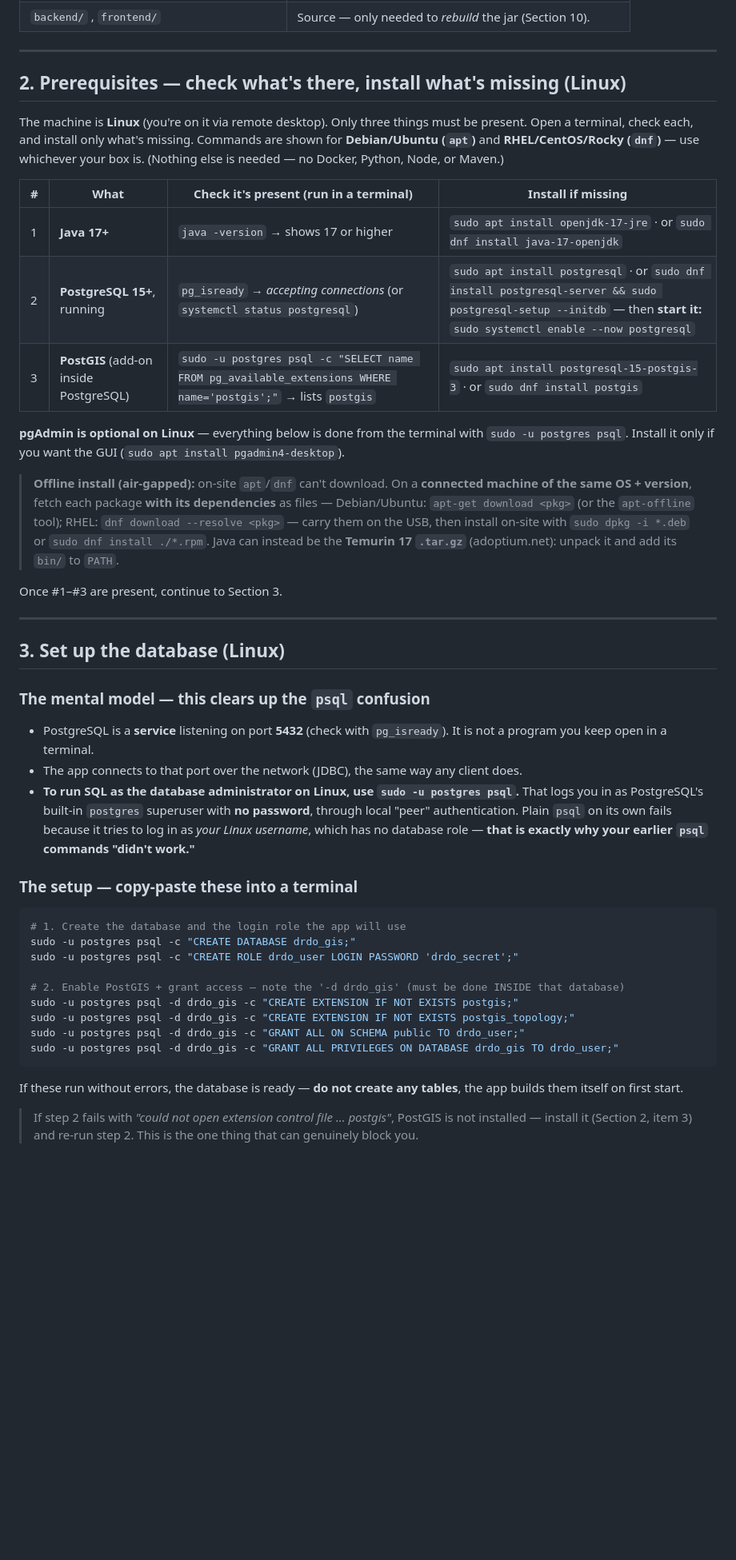
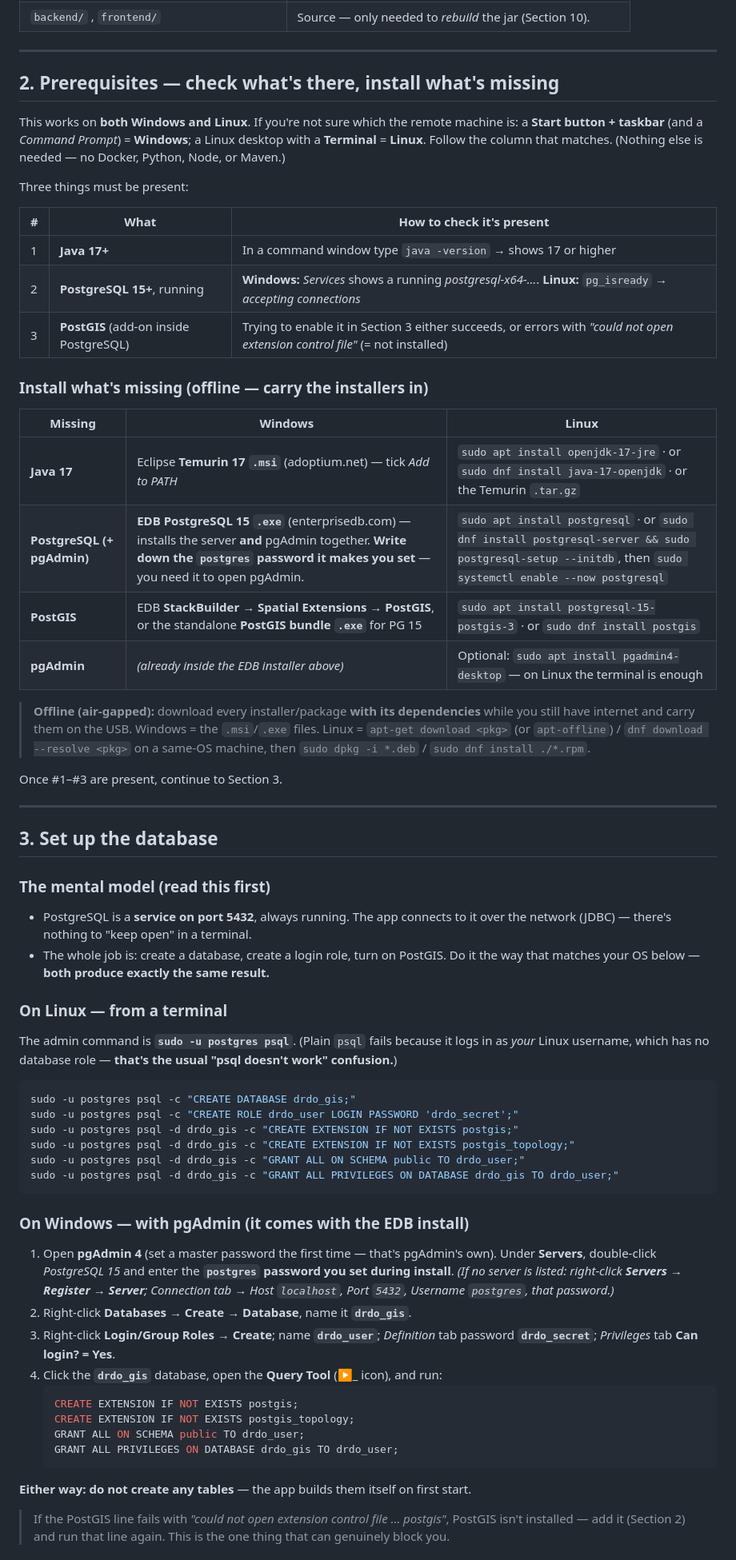
Before and after one commit to snehaa006/drdo, a Markdown page: README.md, the part around one of its changes. Shown at 80% size. Rendered like a GitHub page; blank space fills up the shorter version.

Commit message:
README: cover both Windows and Linux (RDP OS is uncertain)
The target is reached via RDP and the OS isn't confirmed (could be Windows or Linux),
so restore Windows coverage alongside Linux instead of Linux-only:

- Section 2: a "how to tell which OS" tip, a shared check table, and a Windows|Linux
  install table (EDB installer for Windows; apt/dnf for Linux; offline notes for both).
- Section 3: the mental model, then a Linux path (`sudo -u postgres psql`, with the
  plain-psql clarification) and a Windows path (pgAdmin GUI) that produce the same
  result, plus a both-OS "confirm the login works" check.
- Section 9: database troubleshooting merged back to both OSes (systemctl vs Services,
  pgAdmin registration, pg_hba fix marked Linux, psql-not-on-PATH marked Windows, etc.).
- TOC, intro, and quick-reference updated to say Windows-or-Linux.

Co-Authored-By: Claude Opus 4.8 <noreply@anthropic.com>

````diff
--- a/README.md
+++ b/README.md
@@ -43,62 +43,80 @@ the API on **http://localhost:8080**.
 
 ---
 
-## 2. Prerequisites — check what's there, install what's missing (Linux)
+## 2. Prerequisites — check what's there, install what's missing
 
-The machine is **Linux** (you're on it via remote desktop). Only three things must be
-present. Open a terminal, check each, and install only what's missing. Commands are
-shown for **Debian/Ubuntu (`apt`)** and **RHEL/CentOS/Rocky (`dnf`)** — use whichever
-your box is. (Nothing else is needed — no Docker, Python, Node, or Maven.)
+This works on **both Windows and Linux**. If you're not sure which the remote machine
+is: a **Start button + taskbar** (and a *Command Prompt*) = **Windows**; a Linux desktop
+with a **Terminal** = **Linux**. Follow the column that matches. (Nothing else is needed
+— no Docker, Python, Node, or Maven.)
 
-| # | What | Check it's present (run in a terminal) | Install if missing |
-|---|------|----------------------------------------|--------------------|
-| 1 | **Java 17+** | `java -version` → shows 17 or higher | `sudo apt install openjdk-17-jre` · or `sudo dnf install java-17-openjdk` |
-| 2 | **PostgreSQL 15+**, running | `pg_isready` → *accepting connections* (or `systemctl status postgresql`) | `sudo apt install postgresql` · or `sudo dnf install postgresql-server && sudo postgresql-setup --initdb` — then **start it:** `sudo systemctl enable --now postgresql` |
-| 3 | **PostGIS** (add-on inside PostgreSQL) | `sudo -u postgres psql -c "SELECT name FROM pg_available_extensions WHERE name='postgis';"` → lists `postgis` | `sudo apt install postgresql-15-postgis-3` · or `sudo dnf install postgis` |
+Three things must be present:
 
-**pgAdmin is optional on Linux** — everything below is done from the terminal with
-`sudo -u postgres psql`. Install it only if you want the GUI
-(`sudo apt install pgadmin4-desktop`).
+| # | What | How to check it's present |
+|---|------|---------------------------|
+| 1 | **Java 17+** | In a command window type `java -version` → shows 17 or higher |
+| 2 | **PostgreSQL 15+**, running | **Windows:** *Services* shows a running *postgresql-x64-…*. **Linux:** `pg_isready` → *accepting connections* |
+| 3 | **PostGIS** (add-on inside PostgreSQL) | Trying to enable it in Section 3 either succeeds, or errors with *"could not open extension control file"* (= not installed) |
 
-> **Offline install (air-gapped):** on-site `apt`/`dnf` can't download. On a **connected
-> machine of the same OS + version**, fetch each package **with its dependencies** as
-> files — Debian/Ubuntu: `apt-get download <pkg>` (or the `apt-offline` tool); RHEL:
-> `dnf download --resolve <pkg>` — carry them on the USB, then install on-site with
-> `sudo dpkg -i *.deb` or `sudo dnf install ./*.rpm`. Java can instead be the **Temurin
-> 17 `.tar.gz`** (adoptium.net): unpack it and add its `bin/` to `PATH`.
+### Install what's missing (offline — carry the installers in)
+
+| Missing | Windows | Linux |
+|---|---|---|
+| **Java 17** | Eclipse **Temurin 17 `.msi`** (adoptium.net) — tick *Add to PATH* | `sudo apt install openjdk-17-jre` · or `sudo dnf install java-17-openjdk` · or the Temurin `.tar.gz` |
+| **PostgreSQL (+ pgAdmin)** | **EDB PostgreSQL 15 `.exe`** (enterprisedb.com) — installs the server **and** pgAdmin together. **Write down the `postgres` password it makes you set** — you need it to open pgAdmin. | `sudo apt install postgresql` · or `sudo dnf install postgresql-server && sudo postgresql-setup --initdb`, then `sudo systemctl enable --now postgresql` |
+| **PostGIS** | EDB **StackBuilder → Spatial Extensions → PostGIS**, or the standalone **PostGIS bundle `.exe`** for PG 15 | `sudo apt install postgresql-15-postgis-3` · or `sudo dnf install postgis` |
+| **pgAdmin** | *(already inside the EDB installer above)* | Optional: `sudo apt install pgadmin4-desktop` — on Linux the terminal is enough |
+
+> **Offline (air-gapped):** download every installer/package **with its dependencies**
+> while you still have internet and carry them on the USB. Windows = the `.msi`/`.exe`
+> files. Linux = `apt-get download <pkg>` (or `apt-offline`) / `dnf download --resolve
+> <pkg>` on a same-OS machine, then `sudo dpkg -i *.deb` / `sudo dnf install ./*.rpm`.
 
 Once #1–#3 are present, continue to Section 3.
 
 ---
 
-## 3. Set up the database (Linux)
+## 3. Set up the database
 
-### The mental model — this clears up the `psql` confusion
-- PostgreSQL is a **service** listening on port **5432** (check with `pg_isready`). It
-  is not a program you keep open in a terminal.
-- The app connects to that port over the network (JDBC), the same way any client does.
-- **To run SQL as the database administrator on Linux, use `sudo -u postgres psql`.**
-  That logs you in as PostgreSQL's built-in `postgres` superuser with **no password**,
-  through local "peer" authentication. Plain `psql` on its own fails because it tries
-  to log in as *your Linux username*, which has no database role — **that is exactly
-  why your earlier `psql` commands "didn't work."**
+### The mental model (read this first)
+- PostgreSQL is a **service on port 5432**, always running. The app connects to it over
+  the network (JDBC) — there's nothing to "keep open" in a terminal.
+- The whole job is: create a database, create a login role, turn on PostGIS. Do it the
+  way that matches your OS below — **both produce exactly the same result.**
 
-### The setup — copy-paste these into a terminal
+### On Linux — from a terminal
+The admin command is **`sudo -u postgres psql`**. (Plain `psql` fails because it logs in
+as *your* Linux username, which has no database role — **that's the usual "psql doesn't
+work" confusion.**)
 ```bash
-# 1. Create the database and the login role the app will use
 sudo -u postgres psql -c "CREATE DATABASE drdo_gis;"
 sudo -u postgres psql -c "CREATE ROLE drdo_user LOGIN PASSWORD 'drdo_secret';"
-
-# 2. Enable PostGIS + grant access — note the '-d drdo_gis' (must be done INSIDE that database)
 sudo -u postgres psql -d drdo_gis -c "CREATE EXTENSION IF NOT EXISTS postgis;"
 sudo -u postgres psql -d drdo_gis -c "CREATE EXTENSION IF NOT EXISTS postgis_topology;"
 sudo -u postgres psql -d drdo_gis -c "GRANT ALL ON SCHEMA public TO drdo_user;"
 sudo -u postgres psql -d drdo_gis -c "GRANT ALL PRIVILEGES ON DATABASE drdo_gis TO drdo_user;"
 ```
-If these run without errors, the database is ready — **do not create any tables**, the
-app builds them itself on first start.
 
-> If step 2 fails with *"could not open extension control file … postgis"*, PostGIS is
-> not installed — install it (Section 2, item 3) and re-run step 2. This is the one
+### On Windows — with pgAdmin (it comes with the EDB install)
+1. Open **pgAdmin 4** (set a master password the first time — that's pgAdmin's own).
+   Under **Servers**, double-click *PostgreSQL 15* and enter the **`postgres` password
+   you set during install**. *(If no server is listed: right-click **Servers → Register
+   → Server**; Connection tab → Host `localhost`, Port `5432`, Username `postgres`, that
+   password.)*
+2. Right-click **Databases → Create → Database**, name it **`drdo_gis`**.
+3. Right-click **Login/Group Roles → Create**; name **`drdo_user`**; *Definition* tab
+   password **`drdo_secret`**; *Privileges* tab **Can login? = Yes**.
+4. Click the **`drdo_gis`** database, open the **Query Tool** (▶_ icon), and run:
+   ```sql
+   CREATE EXTENSION IF NOT EXISTS postgis;
+   CREATE EXTENSION IF NOT EXISTS postgis_topology;
+   GRANT ALL ON SCHEMA public TO drdo_user;
+   GRANT ALL PRIVILEGES ON DATABASE drdo_gis TO drdo_user;
+   ```
+
+**Either way: do not create any tables** — the app builds them itself on first start.
+
+> If the PostGIS line fails with *"could not open extension control file … postgis"*,
+> PostGIS isn't installed — add it (Section 2) and run that line again. This is the one
 > thing that can genuinely block you.
 
````
Also changed, not shown: other parts of README.md (+25 -29 lines).
